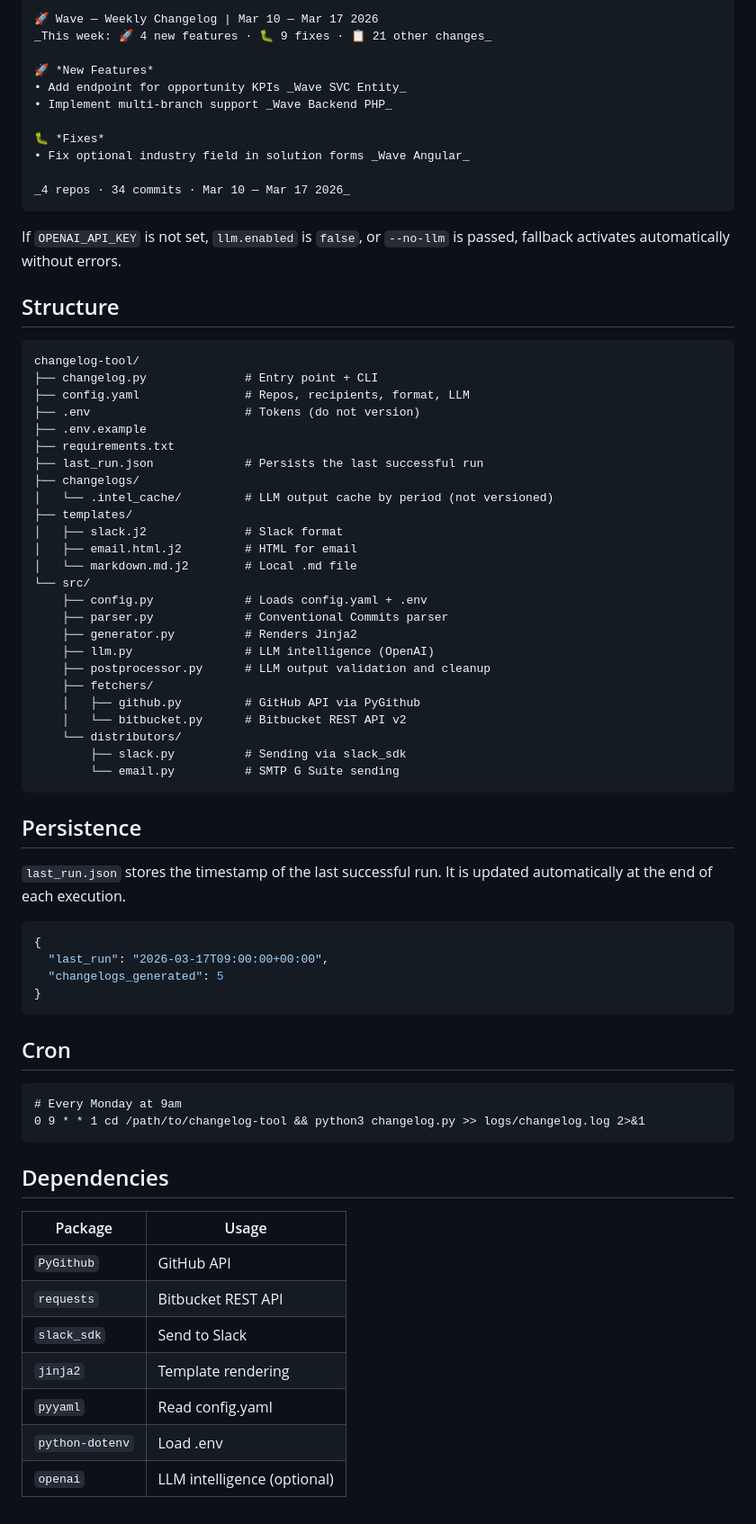
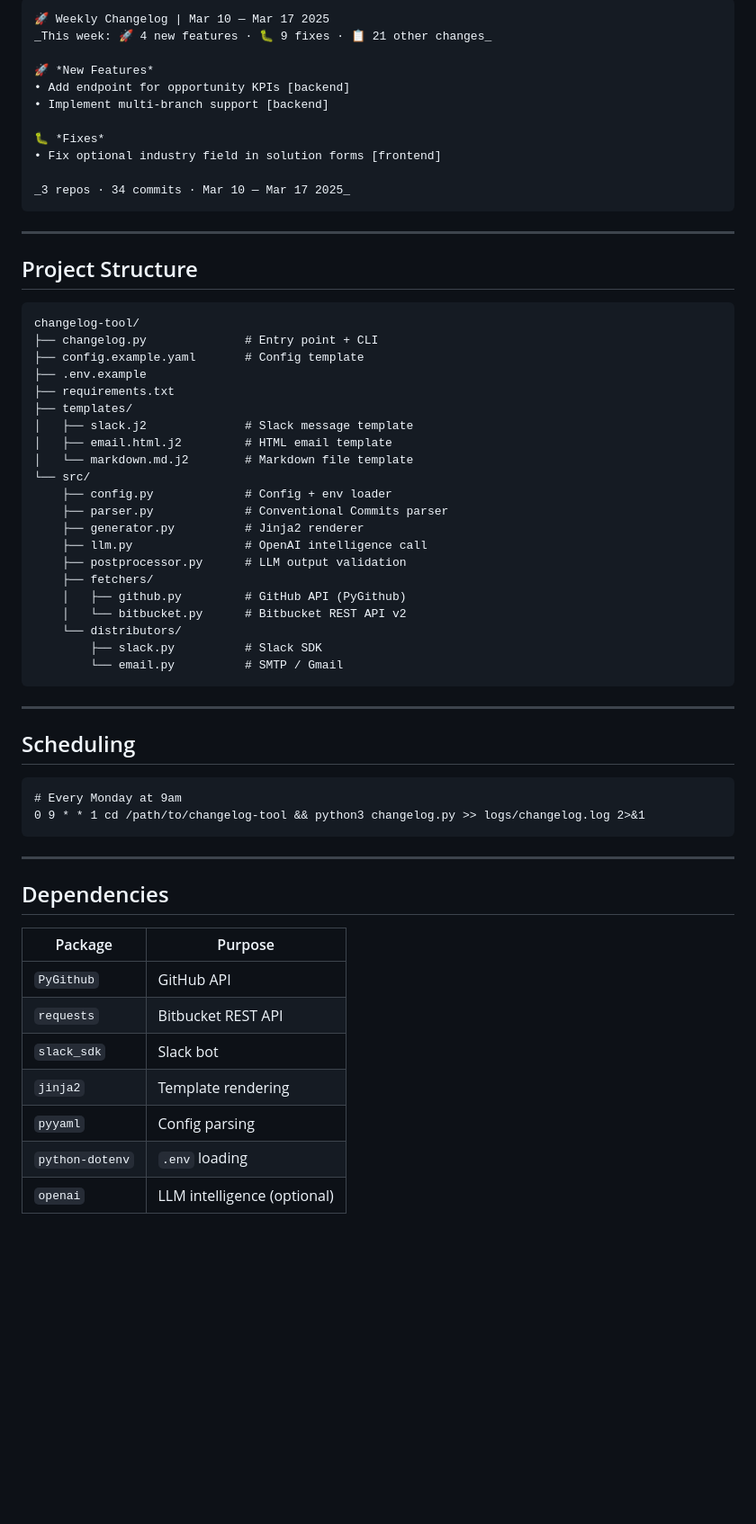
Before and after one commit to julianalvarez95/changelog-tool, a Markdown page: README.md, the part around one of its changes. Shown at 90% size. GitHub-like rendering; blank space fills up the shorter version.

````diff
--- a/README.md
+++ b/README.md
@@ -165,75 +184,64 @@ Displays commits grouped by category, with source repo and commit link.
 ```
-🚀 Wave — Weekly Changelog | Mar 10 — Mar 17 2026
+🚀 Weekly Changelog | Mar 10 — Mar 17 2025
 _This week: 🚀 4 new features · 🐛 9 fixes · 📋 21 other changes_
 
 🚀 *New Features*
-• Add endpoint for opportunity KPIs _Wave SVC Entity_
-• Implement multi-branch support _Wave Backend PHP_
+• Add endpoint for opportunity KPIs [backend]
+• Implement multi-branch support [backend]
 
 🐛 *Fixes*
-• Fix optional industry field in solution forms _Wave Angular_
+• Fix optional industry field in solution forms [frontend]
 
-_4 repos · 34 commits · Mar 10 — Mar 17 2026_
+_3 repos · 34 commits · Mar 10 — Mar 17 2025_
 ```
 
-If `OPENAI_API_KEY` is not set, `llm.enabled` is `false`, or `--no-llm` is passed, fallback activates automatically without errors.
+---
 
-## Structure
+## Project Structure
 
 ```
 changelog-tool/
 ├── changelog.py              # Entry point + CLI
-├── config.yaml               # Repos, recipients, format, LLM
-├── .env                      # Tokens (do not version)
+├── config.example.yaml       # Config template
 ├── .env.example
 ├── requirements.txt
-├── last_run.json             # Persists the last successful run
-├── changelogs/
-│   └── .intel_cache/         # LLM output cache by period (not versioned)
 ├── templates/
-│   ├── slack.j2              # Slack format
-│   ├── email.html.j2         # HTML for email
-│   └── markdown.md.j2        # Local .md file
+│   ├── slack.j2              # Slack message template
+│   ├── email.html.j2         # HTML email template
+│   └── markdown.md.j2        # Markdown file template
 └── src/
-    ├── config.py             # Loads config.yaml + .env
+    ├── config.py             # Config + env loader
     ├── parser.py             # Conventional Commits parser
-    ├── generator.py          # Renders Jinja2
-    ├── llm.py                # LLM intelligence (OpenAI)
-    ├── postprocessor.py      # LLM output validation and cleanup
+    ├── generator.py          # Jinja2 renderer
+    ├── llm.py                # OpenAI intelligence call
+    ├── postprocessor.py      # LLM output validation
     ├── fetchers/
-    │   ├── github.py         # GitHub API via PyGithub
+    │   ├── github.py         # GitHub API (PyGithub)
     │   └── bitbucket.py      # Bitbucket REST API v2
     └── distributors/
-        ├── slack.py          # Sending via slack_sdk
-        └── email.py          # SMTP G Suite sending
+        ├── slack.py          # Slack SDK
+        └── email.py          # SMTP / Gmail
 ```
 
-## Persistence
+---
 
-`last_run.json` stores the timestamp of the last successful run. It is updated automatically at the end of each execution.
-
-```json
-{
-  "last_run": "2026-03-17T09:00:00+00:00",
-  "changelogs_generated": 5
-}
-```
-
-## Cron
+## Scheduling
 
 ```cron
 # Every Monday at 9am
 0 9 * * 1 cd /path/to/changelog-tool && python3 changelog.py >> logs/changelog.log 2>&1
 ```
 
+---
+
 ## Dependencies
 
-| Package | Usage |
+| Package | Purpose |
 |---|---|
 | `PyGithub` | GitHub API |
 | `requests` | Bitbucket REST API |
-| `slack_sdk` | Send to Slack |
+| `slack_sdk` | Slack bot |
 | `jinja2` | Template rendering |
-| `pyyaml` | Read config.yaml |
-| `python-dotenv` | Load .env |
+| `pyyaml` | Config parsing |
+| `python-dotenv` | `.env` loading |
 | `openai` | LLM intelligence (optional) |
````
Also changed, not shown: other parts of README.md (+71 -52 lines).
